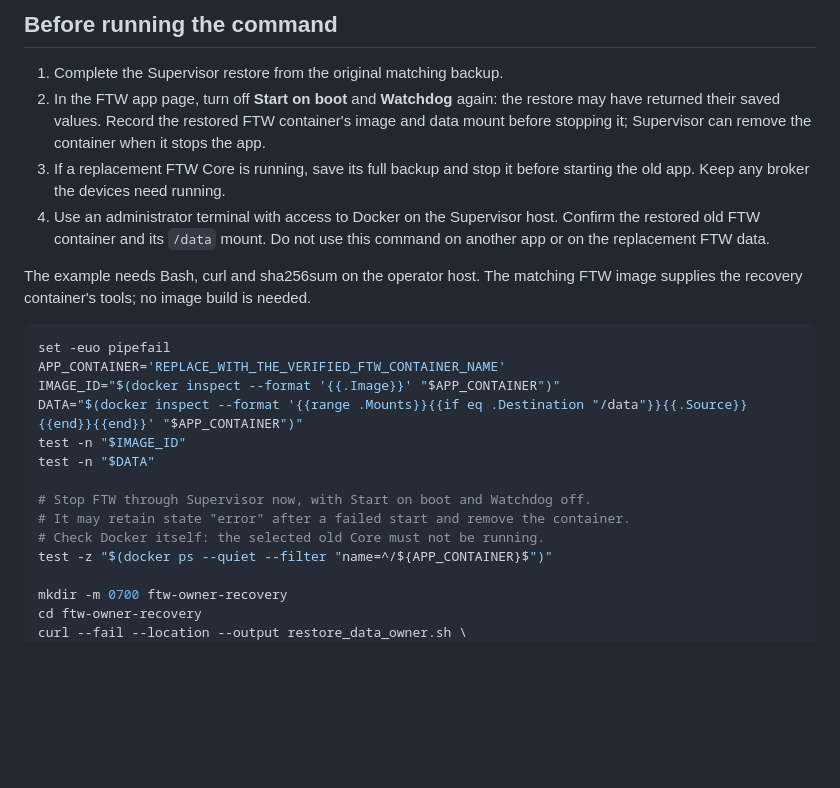
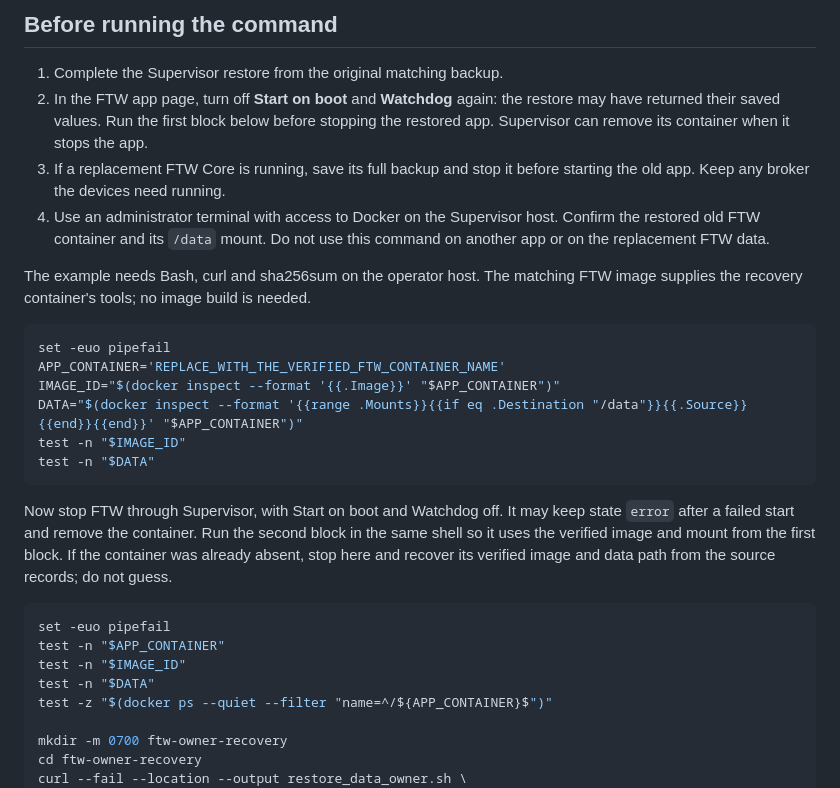
Before and after one commit to srcfl/home-assistant-addons, a Markdown page: docs/restore-data-owner.md, the part around the change. Rendered like a GitHub page; blank space fills up the shorter version.

Commit message:
docs: split recovery recipe at the Supervisor stop (#20)

````diff
--- a/docs/restore-data-owner.md
+++ b/docs/restore-data-owner.md
@@ -19,9 +19,9 @@ the check or create an empty setup.
 
 1. Complete the Supervisor restore from the original matching backup.
 2. In the FTW app page, turn off **Start on boot** and **Watchdog** again: the
-   restore may have returned their saved values. Record the restored FTW
-   container's image and data mount before stopping it; Supervisor can remove
-   the container when it stops the app.
+   restore may have returned their saved values. Run the first block below
+   before stopping the restored app. Supervisor can remove its container
+   when it stops the app.
 3. If a replacement FTW Core is running, save its full backup and stop it
    before starting the old app. Keep any broker the devices need running.
 4. Use an administrator terminal with access to Docker on the Supervisor
@@ -38,10 +38,19 @@ IMAGE_ID="$(docker inspect --format '{{.Image}}' "$APP_CONTAINER")"
 DATA="$(docker inspect --format '{{range .Mounts}}{{if eq .Destination "/data"}}{{.Source}}{{end}}{{end}}' "$APP_CONTAINER")"
 test -n "$IMAGE_ID"
 test -n "$DATA"
+```
 
-# Stop FTW through Supervisor now, with Start on boot and Watchdog off.
-# It may retain state "error" after a failed start and remove the container.
-# Check Docker itself: the selected old Core must not be running.
+Now stop FTW through Supervisor, with Start on boot and Watchdog off. It may
+keep state `error` after a failed start and remove the container. Run the
+second block in the same shell so it uses the verified image and mount from
+the first block. If the container was already absent, stop here and recover
+its verified image and data path from the source records; do not guess.
+
+```bash
+set -euo pipefail
+test -n "$APP_CONTAINER"
+test -n "$IMAGE_ID"
+test -n "$DATA"
 test -z "$(docker ps --quiet --filter "name=^/${APP_CONTAINER}$")"
 
 mkdir -m 0700 ftw-owner-recovery
````
